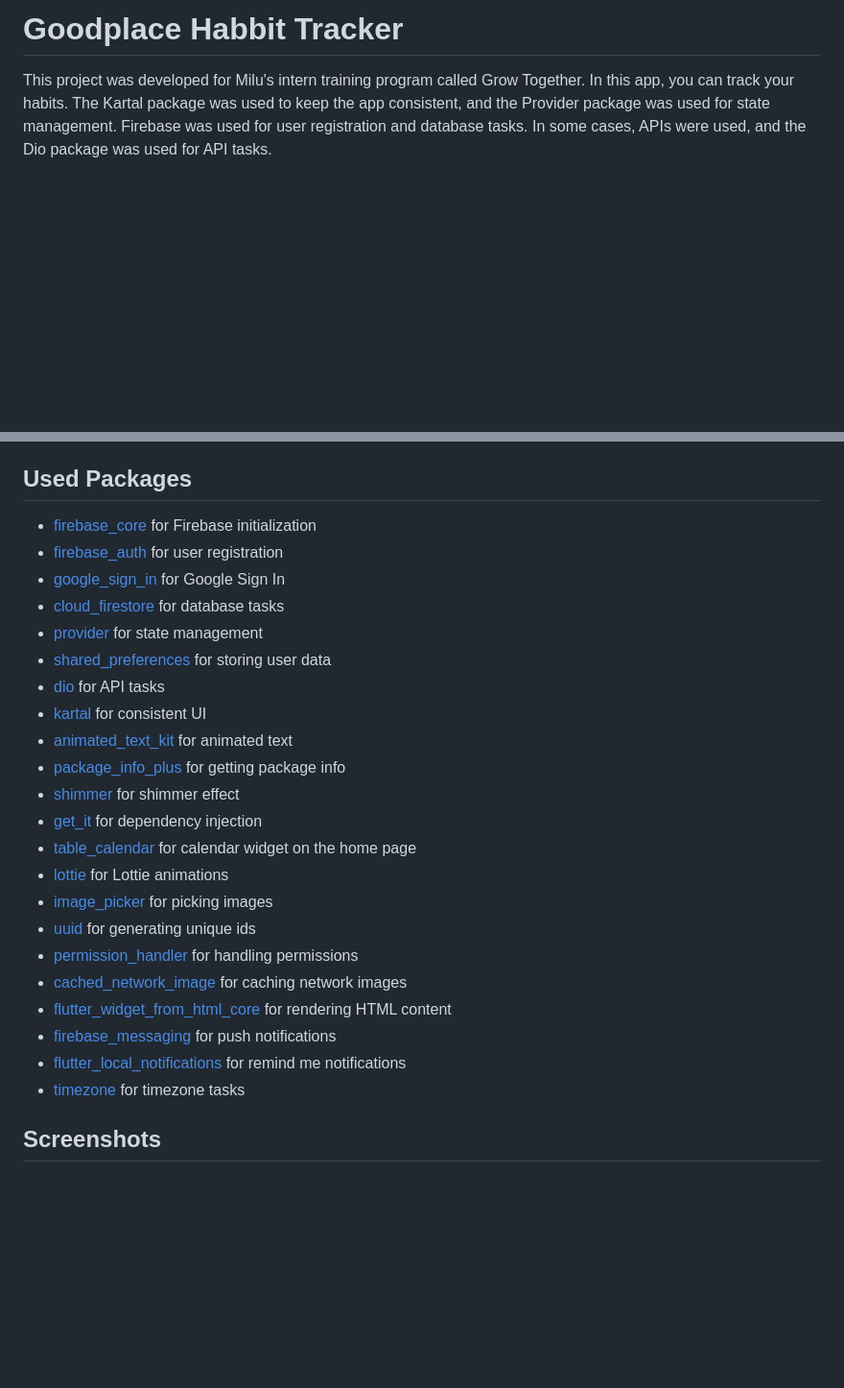
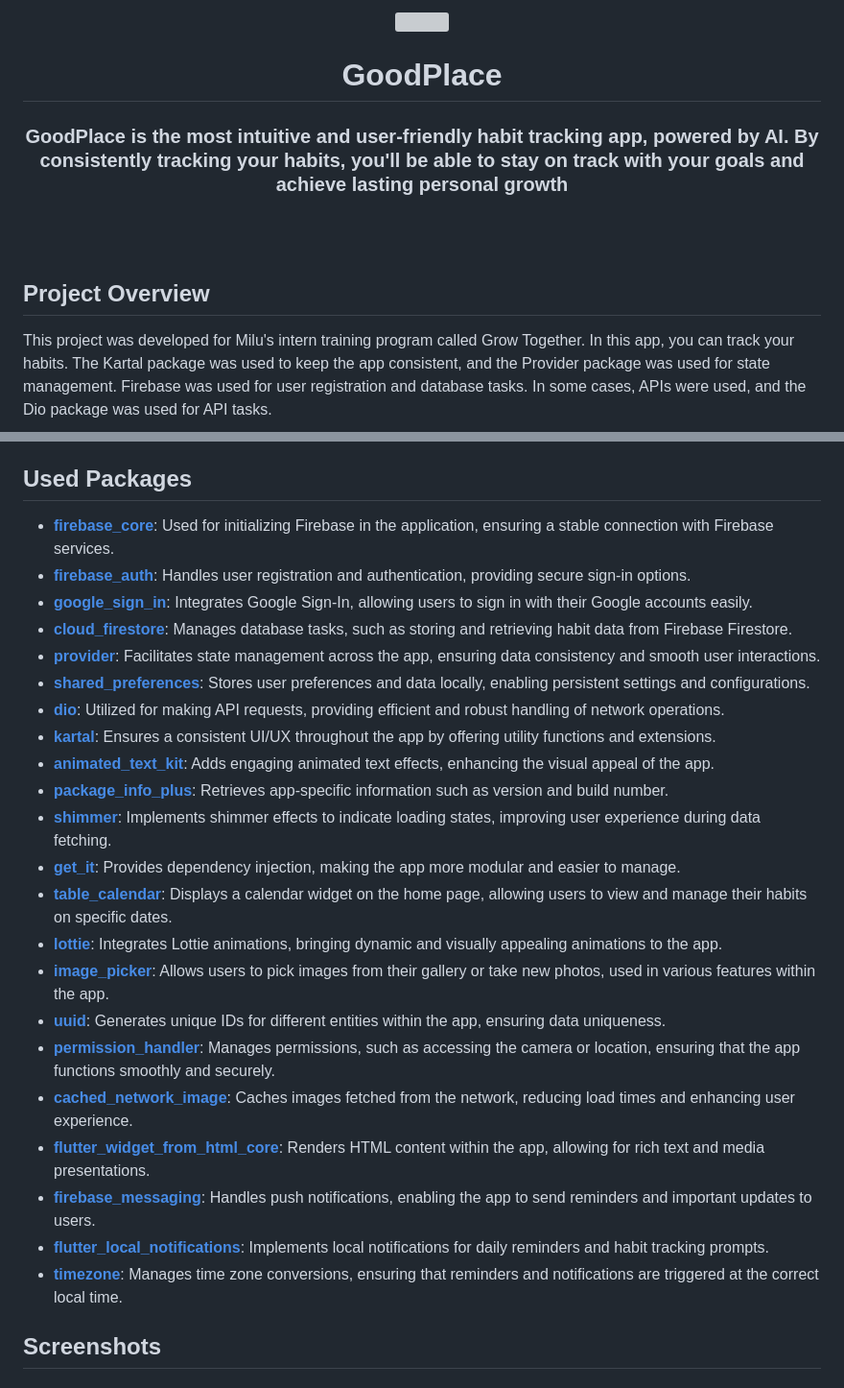
Before and after one commit to PardusDev/goodplace_habbit_tracker, a Markdown page: README.md, 2 parts joined by grey strips. Shown at 96% size. Drawn GitHub-style; blank space fills up the shorter version; grey boxes are pictures that could not be loaded.

```diff
--- a/README.md
+++ b/README.md
@@ -1,3 +1,11 @@
-# Goodplace Habbit Tracker
+<p align="center">
+    <img src="https://raw.githubusercontent.com/PardusDev/goodplace_habbit_tracker/master/android/app/src/main/res/mipmap-xxxhdpi/ic_launcher.png?token=GHSAT0AAAAAACTVSRZKH245ZJXSPKL2SW3KZWXFD7Q" width="200">
+</p>
+<h1 align="center">GoodPlace</h1>
+<h3 align="center">GoodPlace is the most intuitive and user-friendly habit tracking app, powered by AI. By consistently tracking your habits, you'll be able to stay on track with your goals and achieve lasting personal growth</h3>
+
+<br><br>
+
+## Project Overview
 
 This project was developed for Milu's intern training program called Grow Together. In this app, you can track your habits. The Kartal package was used to keep the app consistent, and the Provider package was used for state management. Firebase was used for user registration and database tasks. In some cases, APIs were used, and the Dio package was used for API tasks.
@@ -16,29 +30,28 @@ To get a local copy up and running follow these simple steps.
 4. Run the project
 
 ## Used Packages
-- [firebase_core](https://pub.dev/packages/firebase_core) for Firebase initialization
-- [firebase_auth](https://pub.dev/packages/firebase_auth) for user registration
-- [google_sign_in](https://pub.dev/packages/google_sign_in) for Google Sign In
-- [cloud_firestore](https://pub.dev/packages/cloud_firestore) for database tasks
-- [provider](https://pub.dev/packages/provider) for state management
-- [shared_preferences](https://pub.dev/packages/shared_preferences) for storing user data
-- [dio](https://pub.dev/packages/dio) for API tasks
-- [kartal](https://pub.dev/packages/kartal) for consistent UI
-- [animated_text_kit](https://pub.dev/packages/animated_text_kit) for animated text
-- [package_info_plus](https://pub.dev/packages/package_info_plus) for getting package info
-- [shimmer](https://pub.dev/packages/shimmer) for shimmer effect
-- [get_it](https://pub.dev/packages/get_it) for dependency injection
-- [table_calendar](https://pub.dev/packages/table_calendar) for calendar widget on the home page
-- [lottie](https://pub.dev/packages/lottie) for Lottie animations
-- [image_picker](https://pub.dev/packages/image_picker) for picking images
-- [uuid](https://pub.dev/packages/uuid) for generating unique ids
-- [permission_handler](https://pub.dev/packages/permission_handler) for handling permissions
-- [cached_network_image](https://pub.dev/packages/cached_network_image) for caching network images
-- [flutter_widget_from_html_core](https://pub.dev/packages/flutter_widget_from_html_core) for rendering HTML content
-- [firebase_messaging](https://pub.dev/packages/firebase_messaging) for push notifications
-- [flutter_local_notifications](https://pub.dev/packages/flutter_local_notifications) for remind me notifications
-- [timezone](https://pub.dev/packages/timezone) for timezone tasks
-
+- **[firebase_core](https://pub.dev/packages/firebase_core)**: Used for initializing Firebase in the application, ensuring a stable connection with Firebase services.
+- **[firebase_auth](https://pub.dev/packages/firebase_auth)**: Handles user registration and authentication, providing secure sign-in options.
+- **[google_sign_in](https://pub.dev/packages/google_sign_in)**: Integrates Google Sign-In, allowing users to sign in with their Google accounts easily.
+- **[cloud_firestore](https://pub.dev/packages/cloud_firestore)**: Manages database tasks, such as storing and retrieving habit data from Firebase Firestore.
+- **[provider](https://pub.dev/packages/provider)**: Facilitates state management across the app, ensuring data consistency and smooth user interactions.
+- **[shared_preferences](https://pub.dev/packages/shared_preferences)**: Stores user preferences and data locally, enabling persistent settings and configurations.
+- **[dio](https://pub.dev/packages/dio)**: Utilized for making API requests, providing efficient and robust handling of network operations.
+- **[kartal](https://pub.dev/packages/kartal)**: Ensures a consistent UI/UX throughout the app by offering utility functions and extensions.
+- **[animated_text_kit](https://pub.dev/packages/animated_text_kit)**: Adds engaging animated text effects, enhancing the visual appeal of the app.
+- **[package_info_plus](https://pub.dev/packages/package_info_plus)**: Retrieves app-specific information such as version and build number.
+- **[shimmer](https://pub.dev/packages/shimmer)**: Implements shimmer effects to indicate loading states, improving user experience during data fetching.
+- **[get_it](https://pub.dev/packages/get_it)**: Provides dependency injection, making the app more modular and easier to manage.
+- **[table_calendar](https://pub.dev/packages/table_calendar)**: Displays a calendar widget on the home page, allowing users to view and manage their habits on specific dates.
+- **[lottie](https://pub.dev/packages/lottie)**: Integrates Lottie animations, bringing dynamic and visually appealing animations to the app.
+- **[image_picker](https://pub.dev/packages/image_picker)**: Allows users to pick images from their gallery or take new photos, used in various features within the app.
+- **[uuid](https://pub.dev/packages/uuid)**: Generates unique IDs for different entities within the app, ensuring data uniqueness.
+- **[permission_handler](https://pub.dev/packages/permission_handler)**: Manages permissions, such as accessing the camera or location, ensuring that the app functions smoothly and securely.
+- **[cached_network_image](https://pub.dev/packages/cached_network_image)**: Caches images fetched from the network, reducing load times and enhancing user experience.
+- **[flutter_widget_from_html_core](https://pub.dev/packages/flutter_widget_from_html_core)**: Renders HTML content within the app, allowing for rich text and media presentations.
+- **[firebase_messaging](https://pub.dev/packages/firebase_messaging)**: Handles push notifications, enabling the app to send reminders and important updates to users.
+- **[flutter_local_notifications](https://pub.dev/packages/flutter_local_notifications)**: Implements local notifications for daily reminders and habit tracking prompts.
+- **[timezone](https://pub.dev/packages/timezone)**: Manages time zone conversions, ensuring that reminders and notifications are triggered at the correct local time.
 ## Screenshots
 
 ### Splash Page
```
Also changed, not shown: other parts of README.md (+6 -0 lines).
